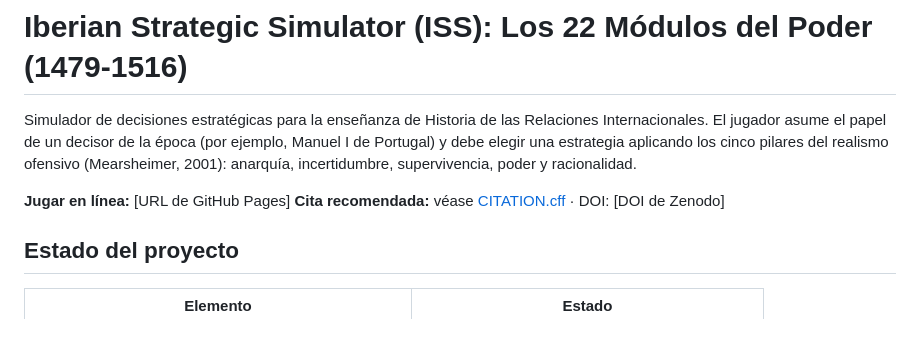
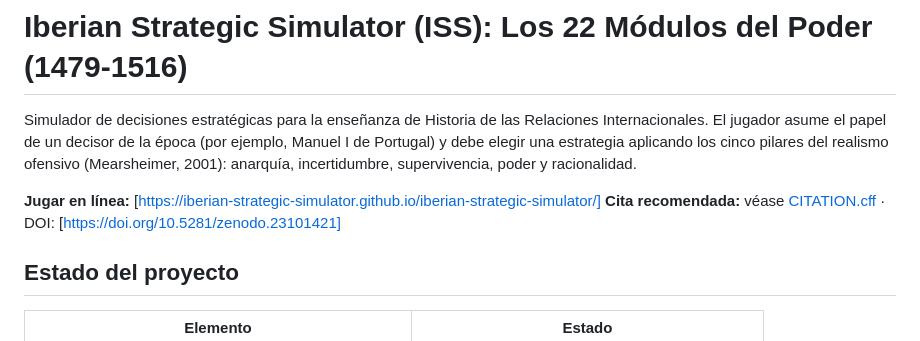
Before and after one commit to iberian-strategic-simulator/iberian-strategic-simulator, a Markdown page: README.md, the part around the change. Rendered like a GitHub page.

Commit message:
Update online play URL and citation DOI in README

```diff
--- a/README.md
+++ b/README.md
@@ -2,8 +2,8 @@
 
 Simulador de decisiones estratégicas para la enseñanza de Historia de las Relaciones Internacionales. El jugador asume el papel de un decisor de la época (por ejemplo, Manuel I de Portugal) y debe elegir una estrategia aplicando los cinco pilares del realismo ofensivo (Mearsheimer, 2001): anarquía, incertidumbre, supervivencia, poder y racionalidad.
 
-**Jugar en línea:** [URL de GitHub Pages]
-**Cita recomendada:** véase [CITATION.cff](CITATION.cff) · DOI: [DOI de Zenodo]
+**Jugar en línea:** [https://iberian-strategic-simulator.github.io/iberian-strategic-simulator/]
+**Cita recomendada:** véase [CITATION.cff](CITATION.cff) · DOI: [https://doi.org/10.5281/zenodo.23101421]
 
 ## Estado del proyecto
 
```
